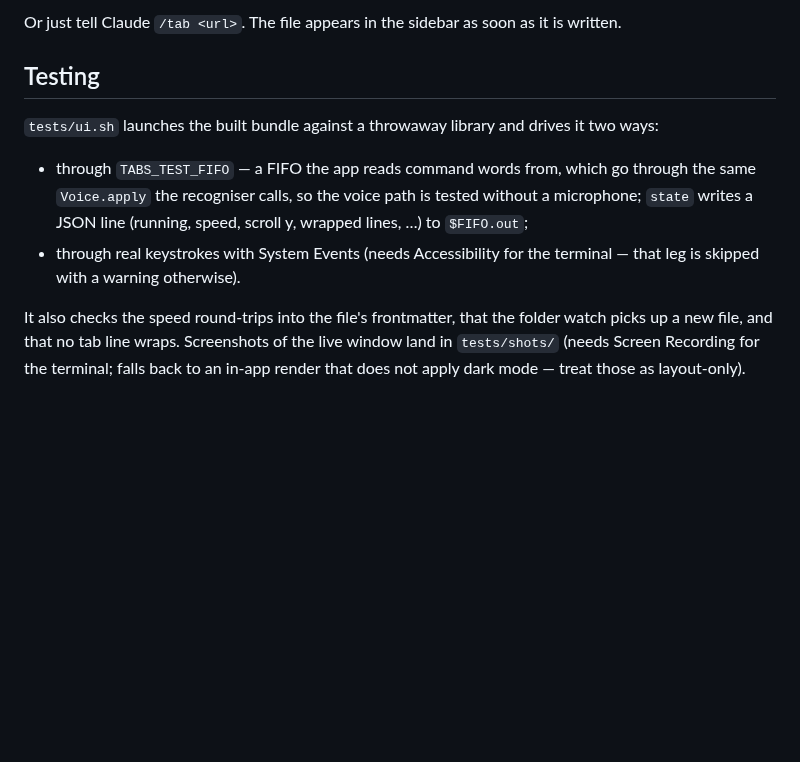
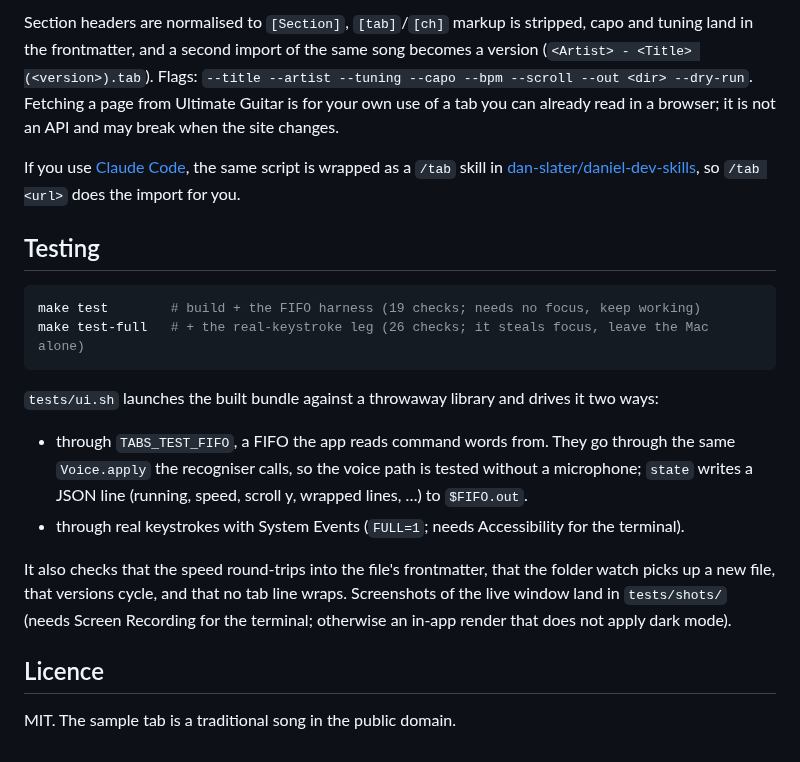
Before and after one commit to dan-slater/mactabs, a Markdown page: README.md, the part around one of its changes. Rendered like a GitHub page; blank space fills up the shorter version.

````diff
--- a/README.md
+++ b/README.md
@@ -88,18 +102,34 @@ python3 -I $T scan song.pdf|png                                 # tesseract, col
 ```
 
-Or just tell Claude `/tab <url>`. The file appears in the sidebar as soon as it is written.
+Section headers are normalised to `[Section]`, `[tab]`/`[ch]` markup is stripped, capo and
+tuning land in the frontmatter, and a second import of the same song becomes a version
+(`<Artist> - <Title> (<version>).tab`). Flags: `--title --artist --tuning --capo --bpm --scroll
+--out <dir> --dry-run`. Fetching a page from Ultimate Guitar is for your own use of a tab you
+can already read in a browser; it is not an API and may break when the site changes.
+
+If you use [Claude Code](https://claude.com/claude-code), the same script is wrapped as a `/tab`
+skill in [dan-slater/daniel-dev-skills](https://github.com/dan-slater/daniel-dev-skills), so
+`/tab <url>` does the import for you.
 
 ## Testing
 
+```bash
+make test        # build + the FIFO harness (19 checks; needs no focus, keep working)
+make test-full   # + the real-keystroke leg (26 checks; it steals focus, leave the Mac alone)
+```
+
 `tests/ui.sh` launches the built bundle against a throwaway library and drives it two ways:
 
-- through `TABS_TEST_FIFO` — a FIFO the app reads command words from, which go through the
-  same `Voice.apply` the recogniser calls, so the voice path is tested without a microphone;
-  `state` writes a JSON line (running, speed, scroll y, wrapped lines, …) to `$FIFO.out`;
-- through real keystrokes with System Events (needs Accessibility for the terminal — that
-  leg is skipped with a warning otherwise).
+- through `TABS_TEST_FIFO`, a FIFO the app reads command words from. They go through the same
+  `Voice.apply` the recogniser calls, so the voice path is tested without a microphone;
+  `state` writes a JSON line (running, speed, scroll y, wrapped lines, …) to `$FIFO.out`.
+- through real keystrokes with System Events (`FULL=1`; needs Accessibility for the terminal).
 
-It also checks the speed round-trips into the file's frontmatter, that the folder watch
-picks up a new file, and that no tab line wraps. Screenshots of the live window land in
-`tests/shots/` (needs Screen Recording for the terminal; falls back to an in-app render
-that does not apply dark mode — treat those as layout-only).
+It also checks that the speed round-trips into the file's frontmatter, that the folder watch
+picks up a new file, that versions cycle, and that no tab line wraps. Screenshots of the live
+window land in `tests/shots/` (needs Screen Recording for the terminal; otherwise an in-app
+render that does not apply dark mode).
+
+## Licence
+
+MIT. The sample tab is a traditional song in the public domain.
````
Also changed, not shown: other parts of README.md (+75 -61 lines), docs/screenshot-dark.png (added), docs/screenshot-light.png (added), 10 other files.
